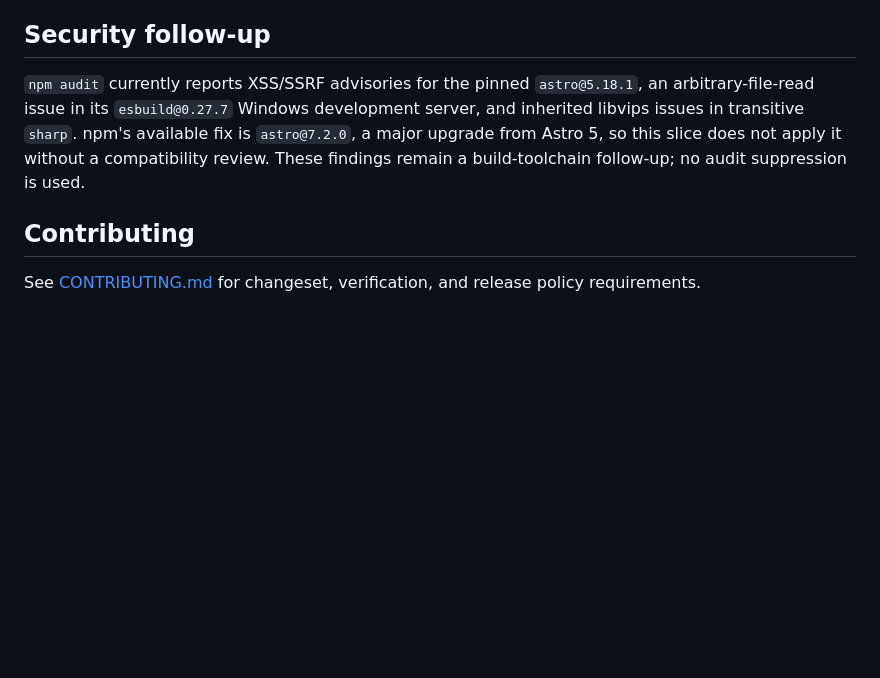
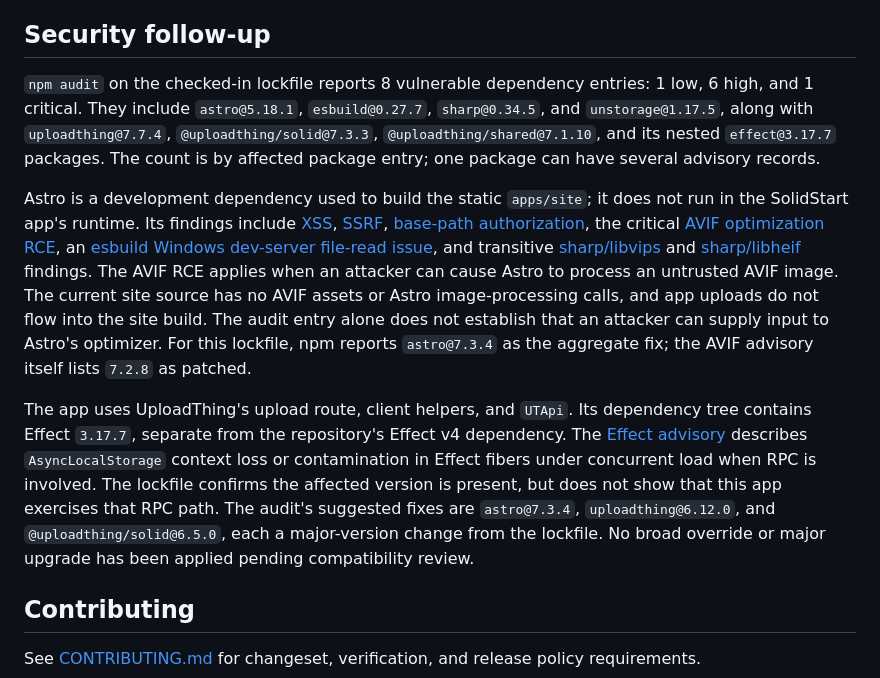
Before and after one commit to abijith-suresh/planview, a Markdown page: README.md, the part around the change. Rendered like a GitHub page; blank space fills up the shorter version.

Commit message:
docs: update security audit follow-up

```diff
--- a/README.md
+++ b/README.md
@@ -100,12 +100,38 @@ Vercel is not used for the marketing site.
 
 ## Security follow-up
 
-`npm audit` currently reports XSS/SSRF advisories for the pinned
-`astro@5.18.1`, an arbitrary-file-read issue in its `esbuild@0.27.7`
-Windows development server, and inherited libvips issues in transitive `sharp`.
-npm's available fix is `astro@7.2.0`, a major upgrade from Astro 5, so this
-slice does not apply it without a compatibility review. These findings remain a
-build-toolchain follow-up; no audit suppression is used.
+`npm audit` on the checked-in lockfile reports 8 vulnerable dependency entries:
+1 low, 6 high, and 1 critical. They include `astro@5.18.1`, `esbuild@0.27.7`,
+`sharp@0.34.5`, and `unstorage@1.17.5`, along with `uploadthing@7.7.4`,
+`@uploadthing/solid@7.3.3`, `@uploadthing/shared@7.1.10`, and its nested
+`effect@3.17.7` packages. The count is by affected package entry; one package
+can have several advisory records.
+
+Astro is a development dependency used to build the static `apps/site`; it does
+not run in the SolidStart app's runtime. Its findings include
+[XSS](https://github.com/advisories/GHSA-j687-52p2-xcff),
+[SSRF](https://github.com/advisories/GHSA-2pvr-wf23-7pc7),
+[base-path authorization](https://github.com/advisories/GHSA-376h-93r7-7g6f),
+the critical [AVIF optimization RCE](https://github.com/advisories/GHSA-26w7-cxv4-gfx2),
+an [esbuild Windows dev-server file-read issue](https://github.com/advisories/GHSA-g7r4-m6w7-qqqr),
+and transitive [sharp/libvips](https://github.com/advisories/GHSA-f88m-g3jw-g9cj)
+and [sharp/libheif](https://github.com/advisories/GHSA-rgj7-g3m4-5g8c) findings.
+The AVIF RCE applies when an attacker can cause Astro to process an untrusted
+AVIF image. The current site source has no AVIF assets or Astro image-processing
+calls, and app uploads do not flow into the site build. The audit entry alone
+does not establish that an attacker can supply input to Astro's optimizer. For
+this lockfile, npm reports `astro@7.3.4` as the aggregate fix; the AVIF advisory
+itself lists `7.2.8` as patched.
+
+The app uses UploadThing's upload route, client helpers, and `UTApi`. Its
+dependency tree contains Effect `3.17.7`, separate from the repository's Effect
+v4 dependency. The [Effect advisory](https://github.com/advisories/GHSA-38f7-945m-qr2g)
+describes `AsyncLocalStorage` context loss or contamination in Effect fibers
+under concurrent load when RPC is involved. The lockfile confirms the affected
+version is present, but does not show that this app exercises that RPC path.
+The audit's suggested fixes are `astro@7.3.4`, `uploadthing@6.12.0`, and
+`@uploadthing/solid@6.5.0`, each a major-version change from the lockfile. No
+broad override or major upgrade has been applied pending compatibility review.
 
 ## Contributing
 
```
